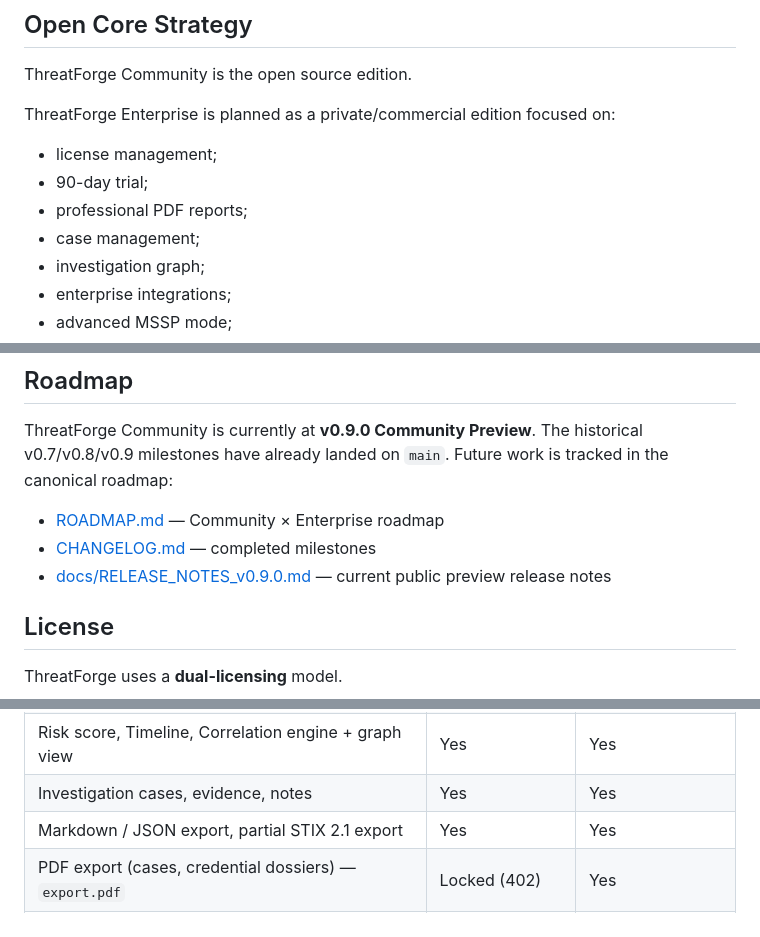
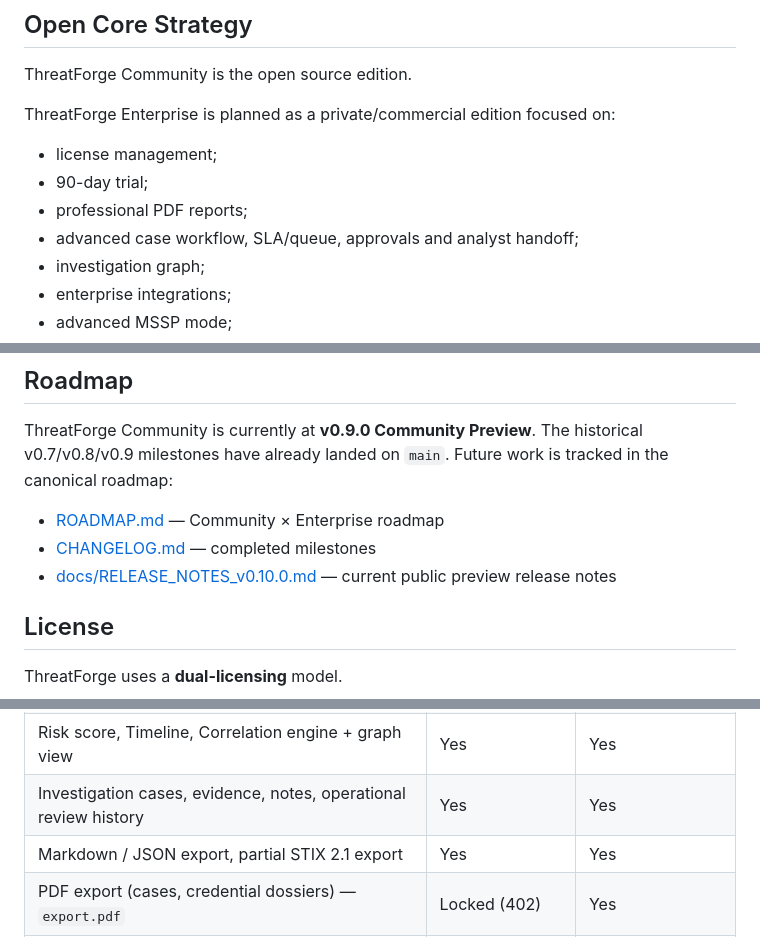
Before and after one commit to brunoaugusto1978/threatforge, a Markdown page: README.md, 3 parts joined by grey strips. GitHub-like rendering.

```diff
--- a/README.md
+++ b/README.md
@@ -554,7 +568,7 @@ ThreatForge Enterprise is planned as a private/commercial edition focused on:
 - license management;
 - 90-day trial;
 - professional PDF reports;
-- case management;
+- advanced case workflow, SLA/queue, approvals and analyst handoff;
 - investigation graph;
 - enterprise integrations;
 - advanced MSSP mode;
@@ -615,7 +629,7 @@ Future work is tracked in the canonical roadmap:
 
 - [ROADMAP.md](ROADMAP.md) — Community × Enterprise roadmap
 - [CHANGELOG.md](CHANGELOG.md) — completed milestones
-- [docs/RELEASE_NOTES_v0.9.0.md](docs/RELEASE_NOTES_v0.9.0.md) — current public preview release notes
+- [docs/RELEASE_NOTES_v0.10.0.md](docs/RELEASE_NOTES_v0.10.0.md) — current public preview release notes
 
 ## License
 
@@ -649,7 +663,7 @@ and activating a license (see [`docs/ENTERPRISE_INSTALL.md`](docs/ENTERPRISE_INS
 | Attack Surface Discovery (passive, manual import) | Yes | Yes |
 | Credential Intelligence (identity rollup, password-reuse, VIP hits) — local intake | Yes | Yes |
 | Risk score, Timeline, Correlation engine + graph view | Yes | Yes |
-| Investigation cases, evidence, notes | Yes | Yes |
+| Investigation cases, evidence, notes, operational review history | Yes | Yes |
 | Markdown / JSON export, partial STIX 2.1 export | Yes | Yes |
 | PDF export (cases, credential dossiers) — `export.pdf` | Locked (402) | Yes |
 | MISP / OpenCTI / generic integrations — `integration.*` | Catalog + stubs (402) | Yes |
```
Also changed, not shown: other parts of README.md (+20 -6 lines).
